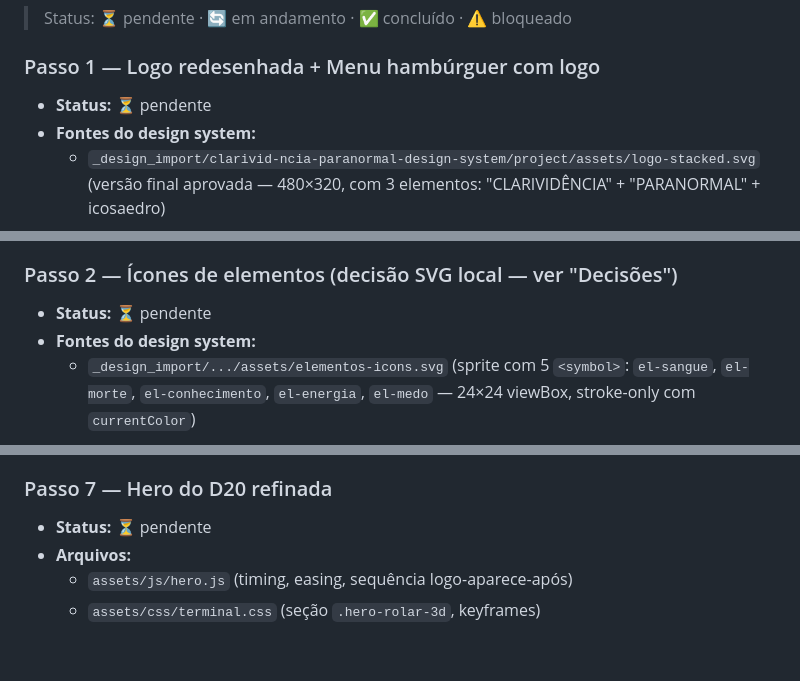
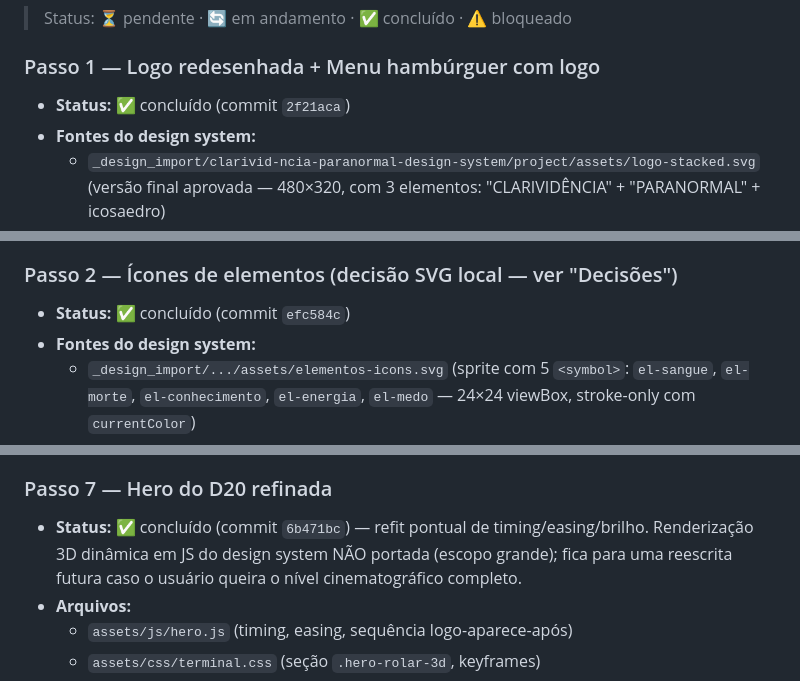
Before and after one commit to arturmuller25/clarividenciarpg, a Markdown page: INTEGRACAO_DESIGN.md, 3 parts joined by grey strips. Rendered like a GitHub page; blank space fills up the shorter version.

```diff
--- a/INTEGRACAO_DESIGN.md
+++ b/INTEGRACAO_DESIGN.md
@@ -119,7 +119,7 @@ Passo 7 (Hero D20)                   DEPENDE de:
 > Status: ⏳ pendente · 🔄 em andamento · ✅ concluído · ⚠️ bloqueado
 
 ### Passo 1 — Logo redesenhada + Menu hambúrguer com logo
-- **Status:** ⏳ pendente
+- **Status:** ✅ concluído (commit `2f21aca`)
 - **Fontes do design system:**
   - `_design_import/clarivid-ncia-paranormal-design-system/project/assets/logo-stacked.svg` (versão final aprovada — 480×320, com 3 elementos: "CLARIVIDÊNCIA" + "PARANORMAL" + icosaedro)
   - `_design_import/.../assets/logo-mark.svg` (apenas o icosaedro 48×48 — útil no menu hambúrguer)
@@ -144,7 +144,7 @@ Passo 7 (Hero D20)                   DEPENDE de:
   - [ ] Texto da logo permanece selecionável (estratégia HTML, não SVG-único)
 
 ### Passo 2 — Ícones de elementos (decisão SVG local — ver "Decisões")
-- **Status:** ⏳ pendente
+- **Status:** ✅ concluído (commit `efc584c`)
 - **Fontes do design system:**
   - `_design_import/.../assets/elementos-icons.svg` (sprite com 5 `<symbol>`: `el-sangue`, `el-morte`, `el-conhecimento`, `el-energia`, `el-medo` — 24×24 viewBox, stroke-only com `currentColor`)
   - `_design_import/.../preview/cards_criatura.html` (referência visual — usa FA `fa-droplet/skull/eye/bolt/hurricane`; vamos REIMPLEMENTAR com SVG local)
@@ -300,7 +300,8 @@ Passo 7 (Hero D20)                   DEPENDE de:
 - **Notas:** considerar lazy-render dos sparklines (Intersection Observer) se houver impacto de paint.
 
 ### Passo 7 — Hero do D20 refinada
-- **Status:** ⏳ pendente
+- **Status:** ✅ concluído (commit `6b471bc`) — refit pontual de timing/easing/brilho.
+  Renderização 3D dinâmica em JS do design system NÃO portada (escopo grande); fica para uma reescrita futura caso o usuário queira o nível cinematográfico completo.
 - **Arquivos:**
   - `assets/js/hero.js` (timing, easing, sequência logo-aparece-após)
   - `assets/css/terminal.css` (seção `.hero-rolar-3d`, keyframes)
```
Also changed, not shown: other parts of INTEGRACAO_DESIGN.md (+11 -4 lines).
